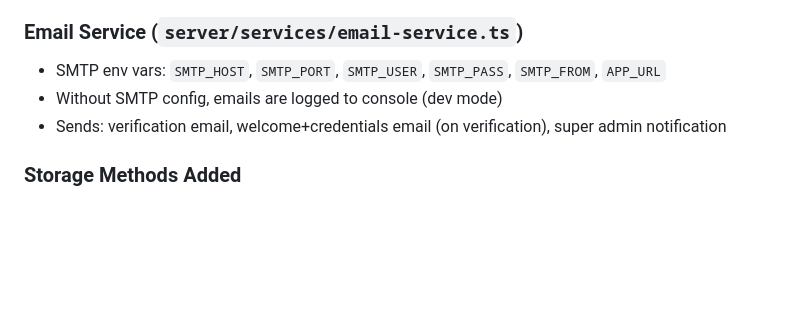
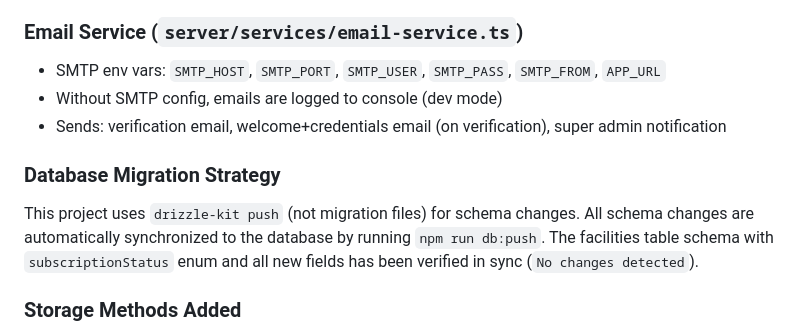
Before and after one commit to maspaydar/LonePal, a Markdown page: replit.md, the part around the change. GitHub-like rendering; blank space fills up the shorter version.

Commit message:
Clarify database migration strategy in documentation
Add a note to replit.md explaining the use of `drizzle-kit push` for database schema management.

Replit-Commit-Author: Agent
Replit-Commit-Session-Id: 8239801f-24e6-4470-8561-8c32e2fcc785
Replit-Commit-Checkpoint-Type: full_checkpoint
Replit-Commit-Event-Id: 3f9bfaea-4e9c-4967-b0a4-263b4c516a0c
Replit-Commit-Screenshot-Url: https://storage.googleapis.com/screenshot-production-us-central1/d908c7d4-f9de-4af1-be5f-e8a8140677c7/8239801f-24e6-4470-8561-8c32e2fcc785/7uV2x4q
Replit-Helium-Checkpoint-Created: true

```diff
--- a/replit.md
+++ b/replit.md
@@ -67,6 +67,9 @@ The system employs a multi-tenant architecture with data isolation at both the d
 - Without SMTP config, emails are logged to console (dev mode)
 - Sends: verification email, welcome+credentials email (on verification), super admin notification
 
+### Database Migration Strategy
+This project uses `drizzle-kit push` (not migration files) for schema changes. All schema changes are automatically synchronized to the database by running `npm run db:push`. The facilities table schema with `subscriptionStatus` enum and all new fields has been verified in sync (`No changes detected`).
+
 ### Storage Methods Added
 - `getFacilityByContactEmail(email)` — uniqueness check on registration
 - `getFacilityByVerificationToken(token)` — email verification lookup
```
